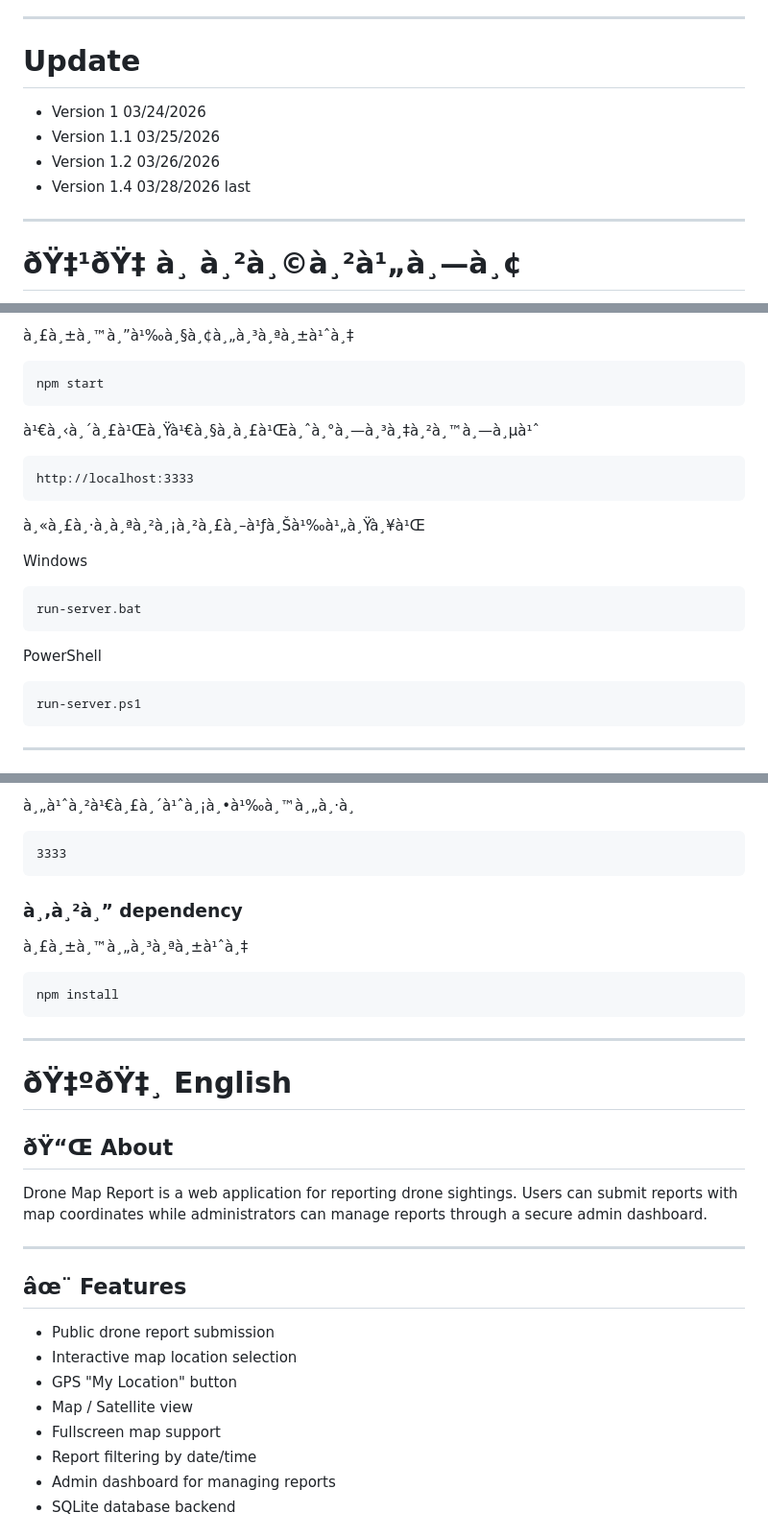
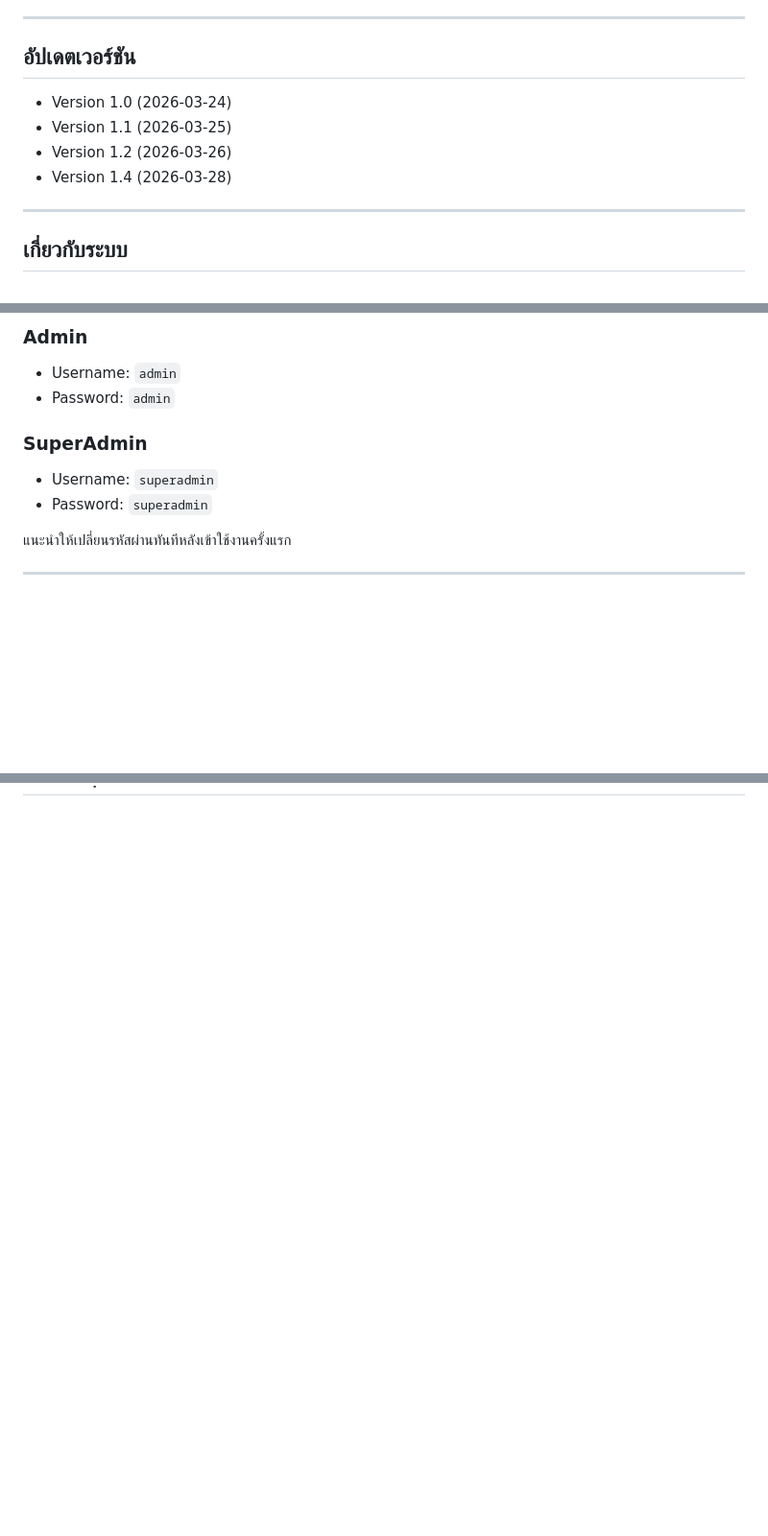
Before and after one commit to zenmos17/Drone-Map-Report, a Markdown page: README.md, 3 parts joined by grey strips. Shown at 96% size. Rendered like a GitHub page; blank space fills up the shorter version.

Commit message:
Rewrite README in proper UTF-8 Thai and update content

````diff
--- a/README.md
+++ b/README.md
@@ -6,14 +4,14 @@ Web-based drone reporting system with an interactive map and admin dashboard.
 
 ---
 
-# Update
+## อัปเดตเวอร์ชัน
 
-* Version 1   03/24/2026
-* Version 1.1 03/25/2026
-* Version 1.2 03/26/2026
-* Version 1.4 03/28/2026 last
+- Version 1.0 (2026-03-24)
+- Version 1.1 (2026-03-25)
+- Version 1.2 (2026-03-26)
+- Version 1.4 (2026-03-28)
 
 ---
 
-# ðŸ‡¹ðŸ‡­ à¸ à¸²à¸©à¸²à¹„à¸—à¸¢
+## เกี่ยวกับระบบ
 
@@ -113,29 +111,15 @@ npm install
 
-à¸£à¸±à¸™à¸”à¹‰à¸§à¸¢à¸„à¸³à¸ªà¸±à¹ˆà¸‡
+### Admin
 
-```bash
-npm start
-```
+- Username: `admin`
+- Password: `admin`
 
-à¹€à¸‹à¸´à¸£à¹Œà¸Ÿà¹€à¸§à¸­à¸£à¹Œà¸ˆà¸°à¸—à¸³à¸‡à¸²à¸™à¸—à¸µà¹ˆ
+### SuperAdmin
 
-```
-http://localhost:3333
-```
+- Username: `superadmin`
+- Password: `superadmin`
 
-à¸«à¸£à¸·à¸­à¸ªà¸²à¸¡à¸²à¸£à¸–à¹ƒà¸Šà¹‰à¹„à¸Ÿà¸¥à¹Œ
-
-Windows
-
-```
-run-server.bat
-```
-
-PowerShell
-
-```
-run-server.ps1
-```
+แนะนำให้เปลี่ยนรหัสผ่านทันทีหลังเข้าใช้งานครั้งแรก
 
 ---
 
@@ -279,36 +145,0 @@ backend/server.js
-à¸„à¹ˆà¸²à¹€à¸£à¸´à¹ˆà¸¡à¸•à¹‰à¸™à¸„à¸·à¸­
-
-```
-3333
-```
-
-### à¸‚à¸²à¸” dependency
-
-à¸£à¸±à¸™à¸„à¸³à¸ªà¸±à¹ˆà¸‡
-
-```bash
-npm install
-```
-
----
-
-# ðŸ‡ºðŸ‡¸ English
-
-## ðŸ“Œ About
-
-Drone Map Report is a web application for reporting drone sightings.
-Users can submit reports with map coordinates while administrators can manage reports through a secure admin dashboard.
-
----
-
-## âœ¨ Features
-
-* Public drone report submission
-* Interactive map location selection
-* GPS "My Location" button
-* Map / Satellite view
-* Fullscreen map support
-* Report filtering by date/time
-* Admin dashboard for managing reports
-* SQLite database backend
-
````
Also changed, not shown: other parts of README.md (+52 -205 lines).
